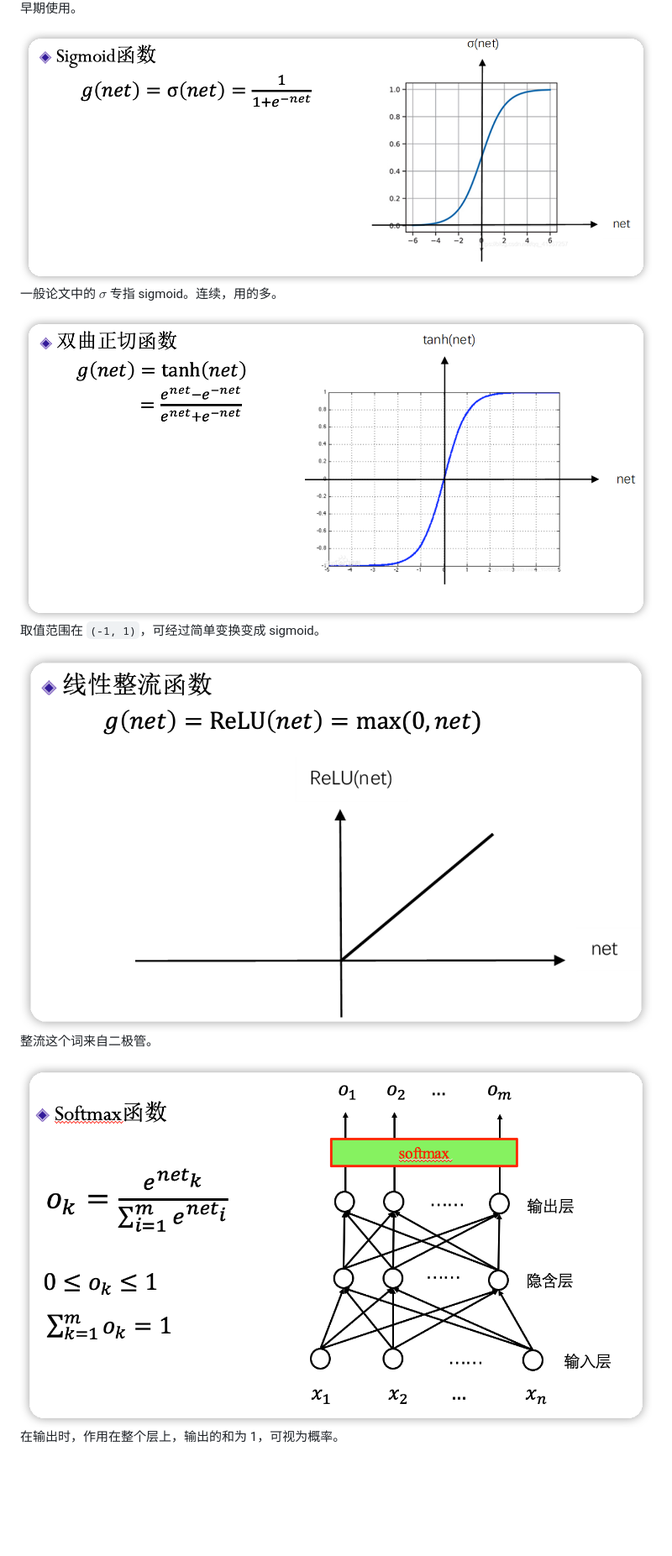
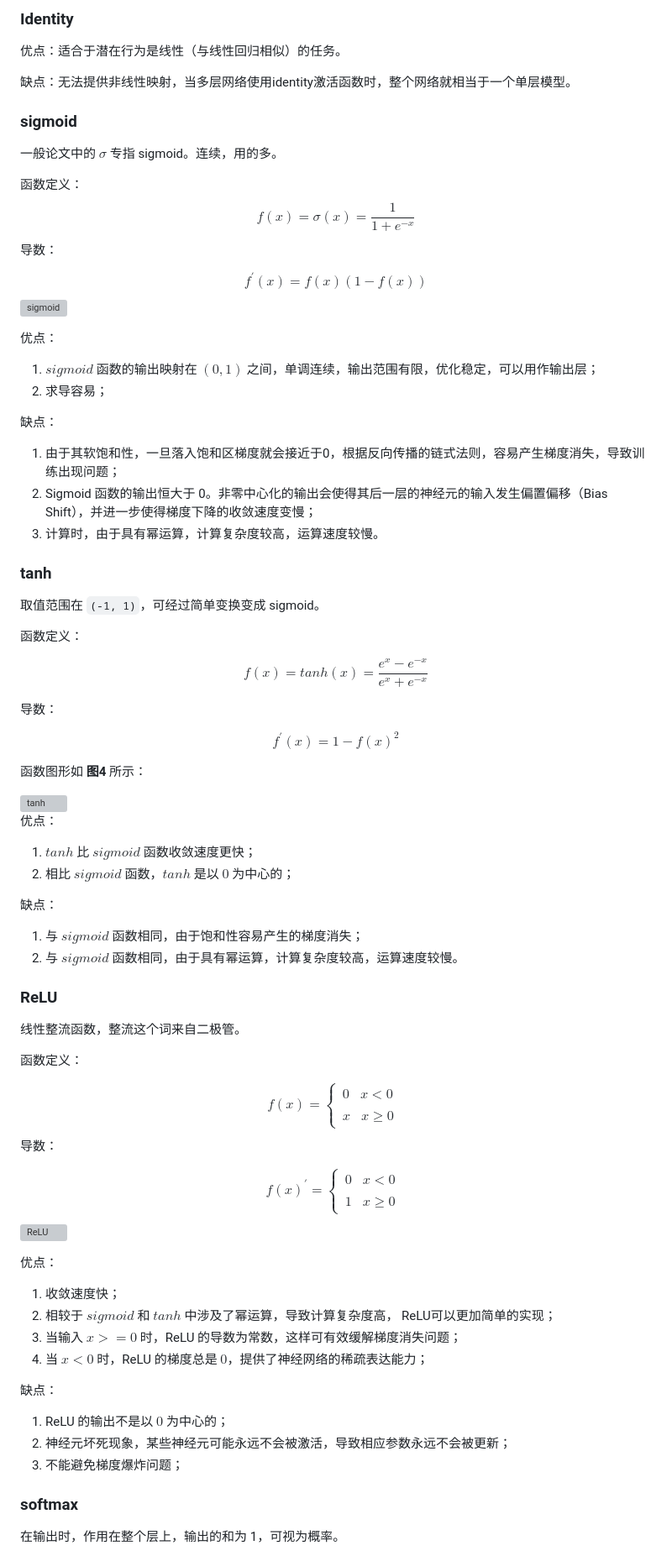
Before and after one commit to zhaochenyang20/IAI_2022, a Markdown page: deep learning.md, the part around one of its changes. Shown at 84% size. GitHub-like rendering; blank space fills up the shorter version; grey boxes are pictures that could not be loaded.

Commit message:
nearun

```diff
--- a/deep learning.md
+++ b/deep learning.md
@@ -24,18 +24,91 @@
 
-早期使用。
+### Identity
 
-<img src="./pic/deep_learning/sigmoid.jpg" style="zoom:25%;" />
+优点：适合于潜在行为是线性（与线性回归相似）的任务。
+
+缺点：无法提供非线性映射，当多层网络使用identity激活函数时，整个网络就相当于一个单层模型。
+
+### sigmoid
 
 一般论文中的 $\sigma$ 专指 sigmoid。连续，用的多。
 
-<img src="./pic/deep_learning/tanh.jpg" style="zoom:25%;" />
+函数定义：
+$$
+{ f }(x)=\sigma (x)=\frac { 1 }{ 1+{ e }^{ -x } }
+$$
+导数：
+
+$$
+{ f }^{ ' }(x)=f(x)(1-f(x))
+$$
+<img src="https://paddlepedia.readthedocs.io/en/latest/_images/sigmoid.jpg" alt="sigmoid" style="zoom:33%;" />
+
+优点：
+1. $sigmoid$ 函数的输出映射在 $(0,1)$ 之间，单调连续，输出范围有限，优化稳定，可以用作输出层；
+2. 求导容易；
+
+缺点：
+1. 由于其软饱和性，一旦落入饱和区梯度就会接近于0，根据反向传播的链式法则，容易产生梯度消失，导致训练出现问题；
+2. Sigmoid 函数的输出恒大于 0。非零中心化的输出会使得其后一层的神经元的输入发生偏置偏移（Bias Shift），并进一步使得梯度下降的收敛速度变慢；
+3. 计算时，由于具有幂运算，计算复杂度较高，运算速度较慢。
+
+### tanh
 
 取值范围在 `(-1, 1)`，可经过简单变换变成 sigmoid。
 
-<img src="./pic/deep_learning/relu.jpg" style="zoom:25%;" />
+函数定义：
 
-整流这个词来自二极管。
+$$
+{ f }(x)=tanh(x)=\frac { { e }^{ x }-{ e }^{ -x } }{ { e }^{ x }+{ e }^{ -x } }
+$$
 
-<img src="./pic/deep_learning/softmax.jpg" style="zoom:25%;" />
+
+导数：
+
+$$
+{ f }^{ ' }(x)=1-f(x)^{ 2 }
+$$
+
+
+函数图形如 **图4** 所示：
+
+<img src="https://paddlepedia.readthedocs.io/en/latest/_images/tanh.jpg" alt="tanh" style="zoom:33%;" />
+
+优点：
+1. $tanh$ 比 $sigmoid$ 函数收敛速度更快；
+2. 相比 $sigmoid$ 函数，$tanh$ 是以 $0$ 为中心的；
+
+缺点：
+1. 与 $sigmoid$ 函数相同，由于饱和性容易产生的梯度消失；
+2. 与 $sigmoid$ 函数相同，由于具有幂运算，计算复杂度较高，运算速度较慢。
+
+### ReLU
+
+线性整流函数，整流这个词来自二极管。
+
+函数定义：
+
+$$
+f(x)=\begin{cases} \begin{matrix} 0 & x<0 \end{matrix} \\ \begin{matrix} x & x\ge 0 \end{matrix} \end{cases}
+$$
+导数：
+
+$$
+{ { f }(x) }^{ ' }=\begin{cases} \begin{matrix} 0 & x<0 \end{matrix} \\ \begin{matrix} 1 & x\ge 0 \end{matrix} \end{cases}
+$$
+<img src="https://paddlepedia.readthedocs.io/en/latest/_images/relu.jpg" alt="ReLU" style="zoom:33%;" />
+
+优点：
+1. 收敛速度快；
+2. 相较于 $sigmoid$ 和 $tanh$ 中涉及了幂运算，导致计算复杂度高， ReLU可以更加简单的实现；
+3. 当输入 $x>=0$ 时，ReLU 的导数为常数，这样可有效缓解梯度消失问题；
+4. 当 $x<0$ 时，ReLU 的梯度总是 $0$，提供了神经网络的稀疏表达能力；
+
+缺点：
+1. ReLU 的输出不是以 $0$ 为中心的；
+2. 神经元坏死现象，某些神经元可能永远不会被激活，导致相应参数永远不会被更新；
+3. 不能避免梯度爆炸问题；
+
+### softmax
 
 在输出时，作用在整个层上，输出的和为 1，可视为概率。
```
Also changed, not shown: other parts of deep learning.md (+24 -1 lines), pic/deep_learning/grand.jpg (added), 2 other files.
